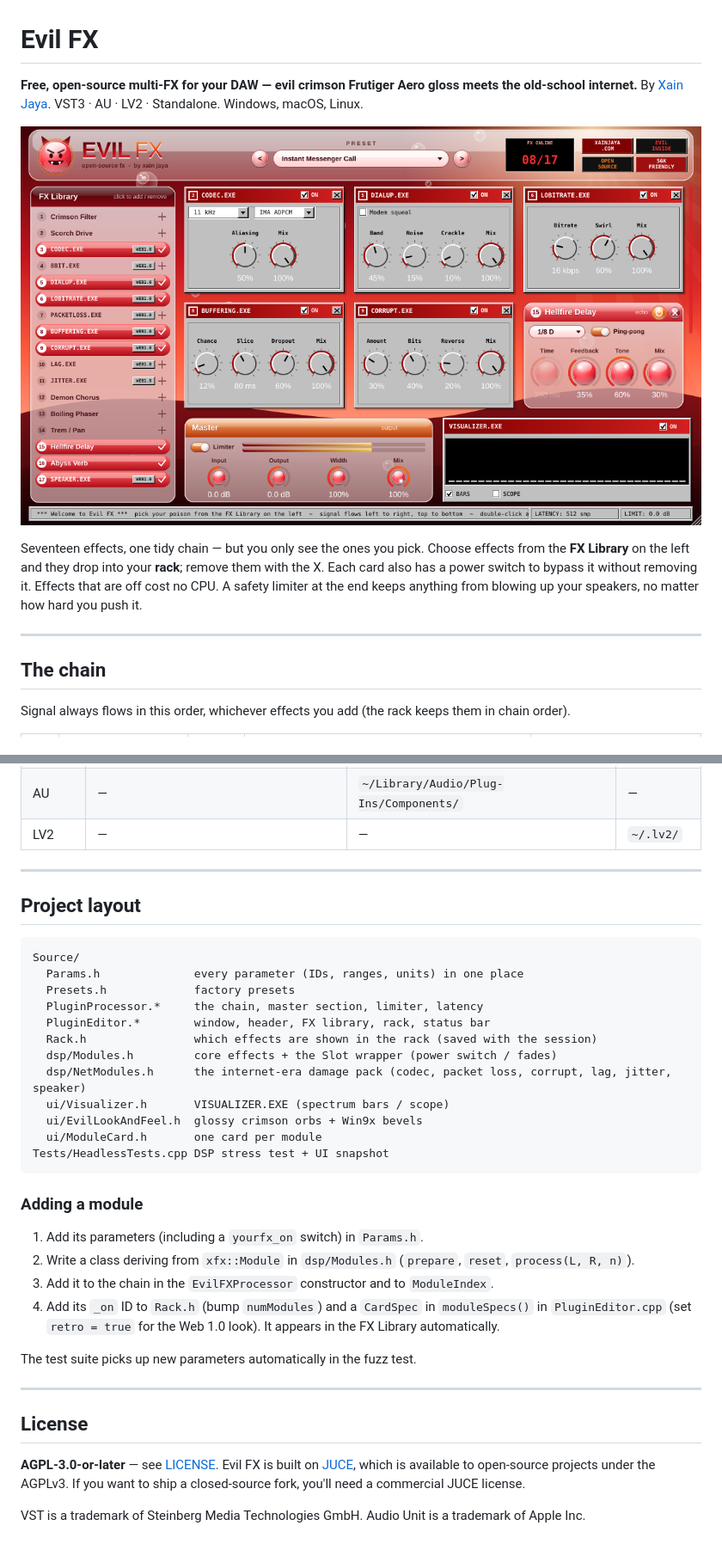
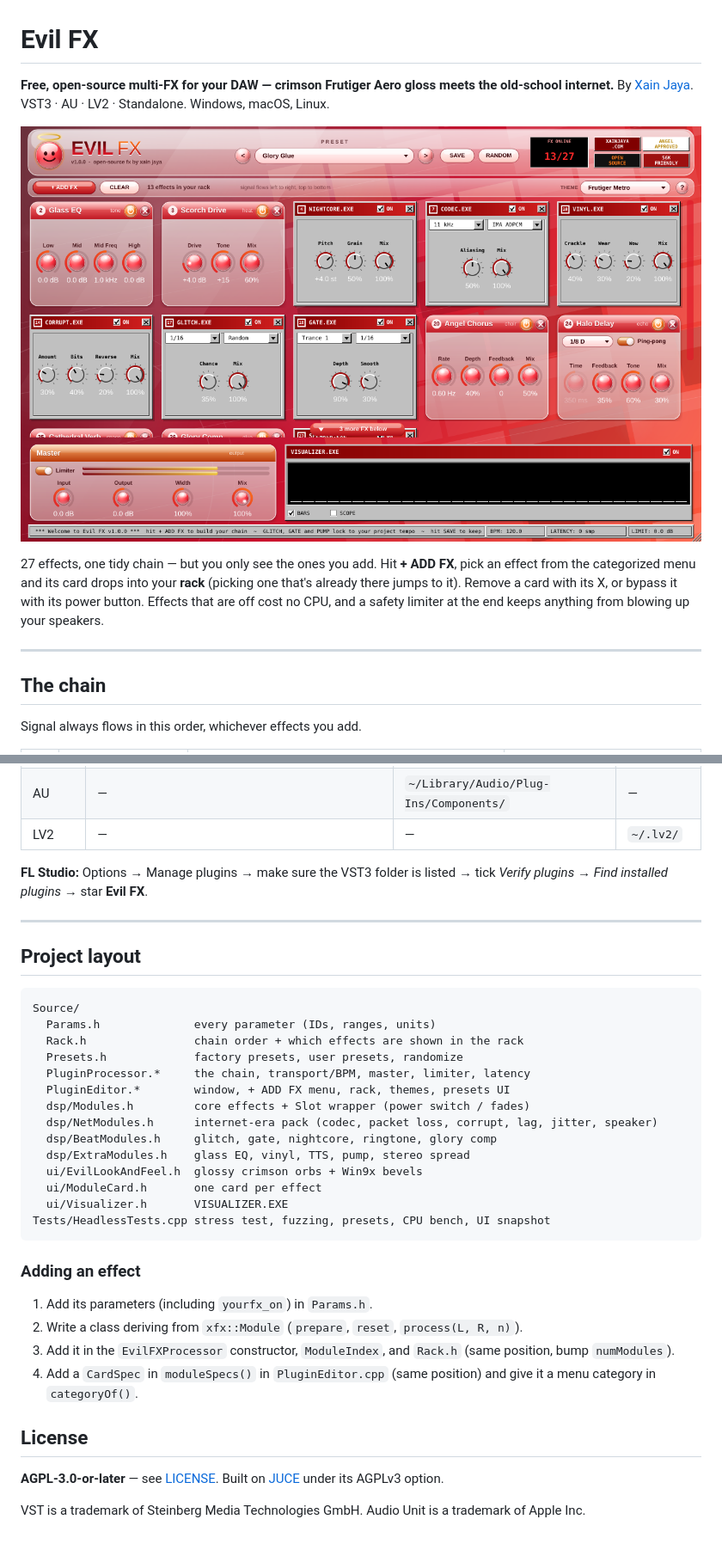
Before and after one commit to xainjaya/evil-fx, a Markdown page: README.md, 2 parts joined by grey strips. Shown at 86% size. Rendered like a GitHub page; pictures changed too: docs/screenshot.png.

````diff
--- a/README.md
+++ b/README.md
@@ -1,15 +1,15 @@
 # Evil FX
 
-**Free, open-source multi-FX for your DAW — evil crimson Frutiger Aero gloss meets the old-school internet.**
+**Free, open-source multi-FX for your DAW — crimson Frutiger Aero gloss meets the old-school internet.**
 By [Xain Jaya](https://xainjaya.com). VST3 · AU · LV2 · Standalone. Windows, macOS, Linux.
 
 ![Evil FX](docs/screenshot.png)
 
-Seventeen effects, one tidy chain — but you only see the ones you pick. Choose effects from the **FX Library** on the left and they drop into your **rack**; remove them with the X. Each card also has a power switch to bypass it without removing it. Effects that are off cost no CPU. A safety limiter at the end keeps anything from blowing up your speakers, no matter how hard you push it.
+27 effects, one tidy chain — but you only see the ones you add. Hit **+ ADD FX**, pick an effect from the categorized menu and its card drops into your **rack** (picking one that's already there jumps to it). Remove a card with its X, or bypass it with its power button. Effects that are off cost no CPU, and a safety limiter at the end keeps anything from blowing up your speakers.
 
 ---
 
 ## The chain
 
-Signal always flows in this order, whichever effects you add (the rack keeps them in chain order).
+Signal always flows in this order, whichever effects you add.
 
@@ -117,5 +104,7 @@ GitHub Actions (`.github/workflows/build.yml`) builds Windows, macOS and Linux o
 | AU | — | `~/Library/Audio/Plug-Ins/Components/` | — |
 | LV2 | — | — | `~/.lv2/` |
+
+**FL Studio:** Options → Manage plugins → make sure the VST3 folder is listed → tick *Verify plugins* → *Find installed plugins* → star **Evil FX**.
 
 ---
 
@@ -123,32 +112,30 @@ GitHub Actions (`.github/workflows/build.yml`) builds Windows, macOS and Linux o
 
 ```
 Source/
-  Params.h              every parameter (IDs, ranges, units) in one place
-  Presets.h             factory presets
-  PluginProcessor.*     the chain, master section, limiter, latency
-  PluginEditor.*        window, header, FX library, rack, status bar
-  Rack.h                which effects are shown in the rack (saved with the session)
-  dsp/Modules.h         core effects + the Slot wrapper (power switch / fades)
-  dsp/NetModules.h      the internet-era damage pack (codec, packet loss, corrupt, lag, jitter, speaker)
-  ui/Visualizer.h       VISUALIZER.EXE (spectrum bars / scope)
+  Params.h              every parameter (IDs, ranges, units)
+  Rack.h                chain order + which effects are shown in the rack
+  Presets.h             factory presets, user presets, randomize
+  PluginProcessor.*     the chain, transport/BPM, master, limiter, latency
+  PluginEditor.*        window, + ADD FX menu, rack, themes, presets UI
+  dsp/Modules.h         core effects + Slot wrapper (power switch / fades)
+  dsp/NetModules.h      internet-era pack (codec, packet loss, corrupt, lag, jitter, speaker)
+  dsp/BeatModules.h     glitch, gate, nightcore, ringtone, glory comp
+  dsp/ExtraModules.h    glass EQ, vinyl, TTS, pump, stereo spread
   ui/EvilLookAndFeel.h  glossy crimson orbs + Win9x bevels
-  ui/ModuleCard.h       one card per module
-Tests/HeadlessTests.cpp DSP stress test + UI snapshot
+  ui/ModuleCard.h       one card per effect
+  ui/Visualizer.h       VISUALIZER.EXE
+Tests/HeadlessTests.cpp stress test, fuzzing, presets, CPU bench, UI snapshot
 ```
 
-### Adding a module
+### Adding an effect
 
-1. Add its parameters (including a `yourfx_on` switch) in `Params.h`.
-2. Write a class deriving from `xfx::Module` in `dsp/Modules.h` (`prepare`, `reset`, `process(L, R, n)`).
-3. Add it to the chain in the `EvilFXProcessor` constructor and to `ModuleIndex`.
-4. Add its `_on` ID to `Rack.h` (bump `numModules`) and a `CardSpec` in `moduleSpecs()` in `PluginEditor.cpp` (set `retro = true` for the Web 1.0 look). It appears in the FX Library automatically.
-
-The test suite picks up new parameters automatically in the fuzz test.
-
----
+1. Add its parameters (including `yourfx_on`) in `Params.h`.
+2. Write a class deriving from `xfx::Module` (`prepare`, `reset`, `process(L, R, n)`).
+3. Add it in the `EvilFXProcessor` constructor, `ModuleIndex`, and `Rack.h` (same position, bump `numModules`).
+4. Add a `CardSpec` in `moduleSpecs()` in `PluginEditor.cpp` (same position) and give it a menu category in `categoryOf()`.
 
 ## License
 
-**AGPL-3.0-or-later** — see [LICENSE](LICENSE). Evil FX is built on [JUCE](https://juce.com), which is available to open-source projects under the AGPLv3. If you want to ship a closed-source fork, you'll need a commercial JUCE license.
+**AGPL-3.0-or-later** — see [LICENSE](LICENSE). Built on [JUCE](https://juce.com) under its AGPLv3 option.
 
 VST is a trademark of Steinberg Media Technologies GmbH. Audio Unit is a trademark of Apple Inc.
````
Also changed, not shown: other parts of README.md (+63 -76 lines), docs/themes.png (added), 14 other files.
